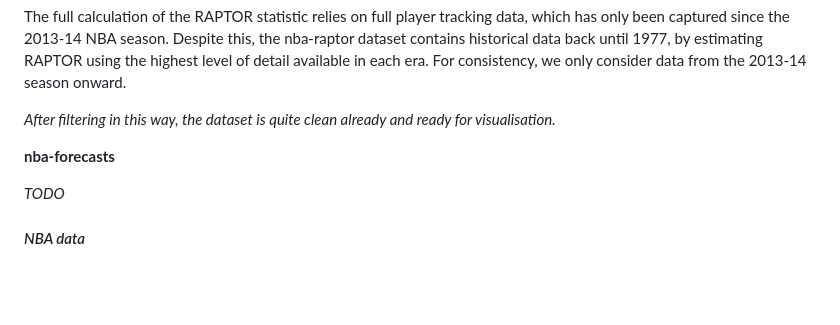
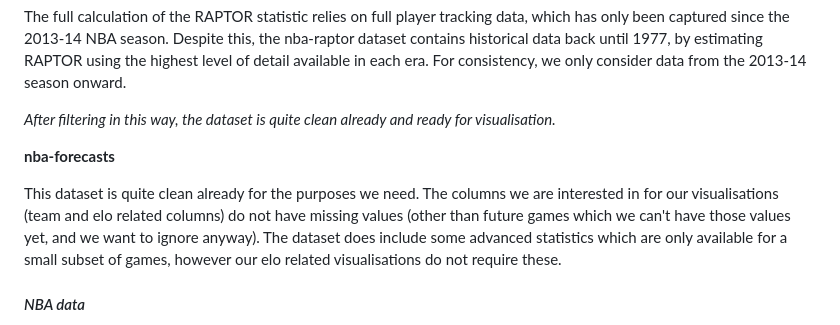
Before and after one commit to com-480-data-visualization/project-2023-dunkdata, a Markdown page: README.md, the part around the change. Rendered like a GitHub page; blank space fills up the shorter version.

Commit message:
Add description for nba-forecast dataset to readme

```diff
--- a/README.md
+++ b/README.md
@@ -33,7 +33,7 @@ _After filtering in this way, the dataset is quite clean already and ready for v
 
 **nba-forecasts**
 
-_TODO_
+This dataset is quite clean already for the purposes we need. The columns we are interested in for our visualisations (team and elo related columns) do not have missing values (other than future games which we can't have those values yet, and we want to ignore anyway). The dataset does include some advanced statistics which are only available for a small subset of games, however our elo related visualisations do not require these.
 
 #### _NBA data_
 
```
